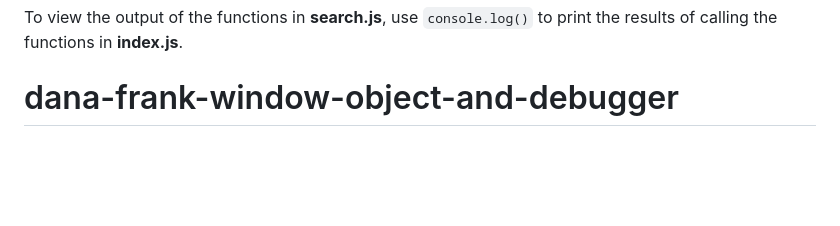
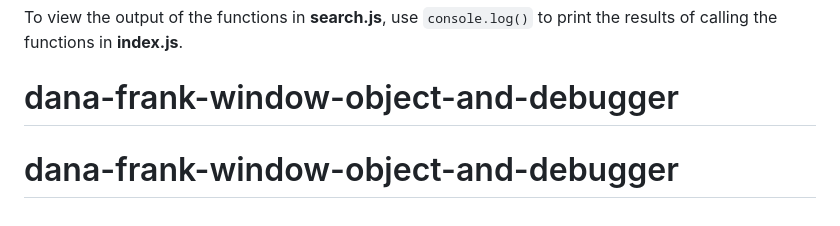
Before and after one commit to imbruglia100/dana-frank-window-object-and-debugger, a Markdown page: README.md, the part around the change. Drawn GitHub-style; blank space fills up the shorter version.

```diff
--- a/README.md
+++ b/README.md
@@ -70,3 +70,4 @@ print the results of calling the functions in __index.js__.
 [`.tagName`]: https://developer.mozilla.org/en-US/docs/Web/API/Element/tagName
 [`.classList`]: https://developer.mozilla.org/en-US/docs/Web/API/Element/classList
 # dana-frank-window-object-and-debugger
+# dana-frank-window-object-and-debugger
```
